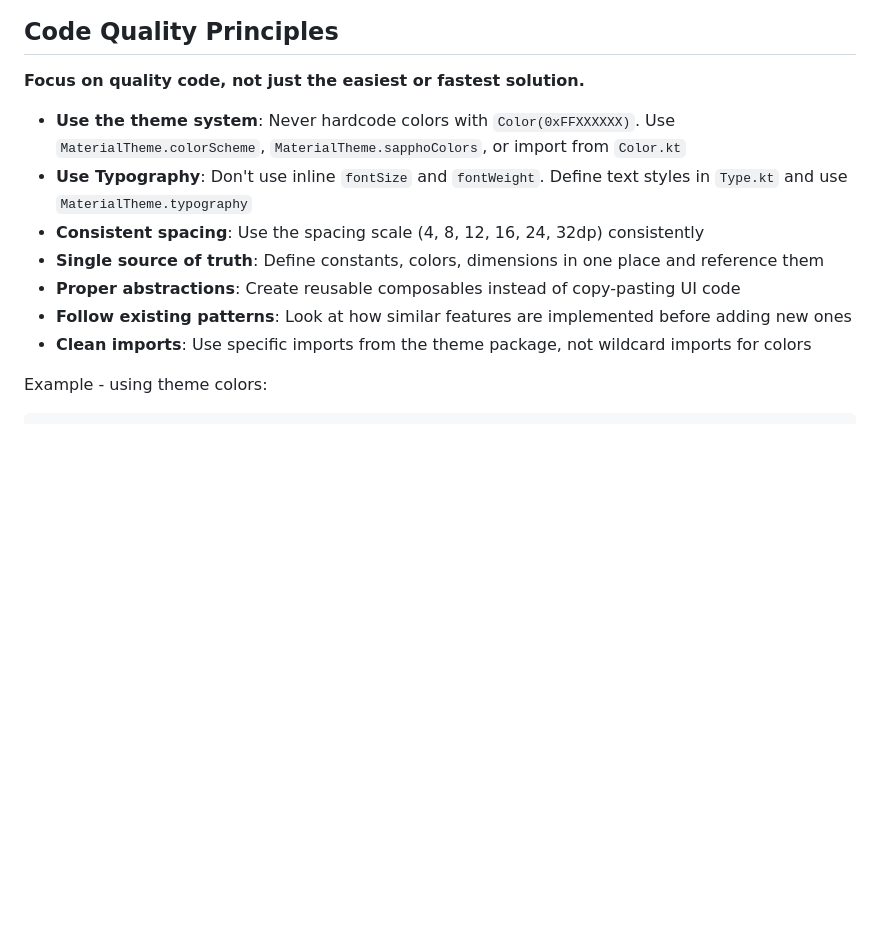
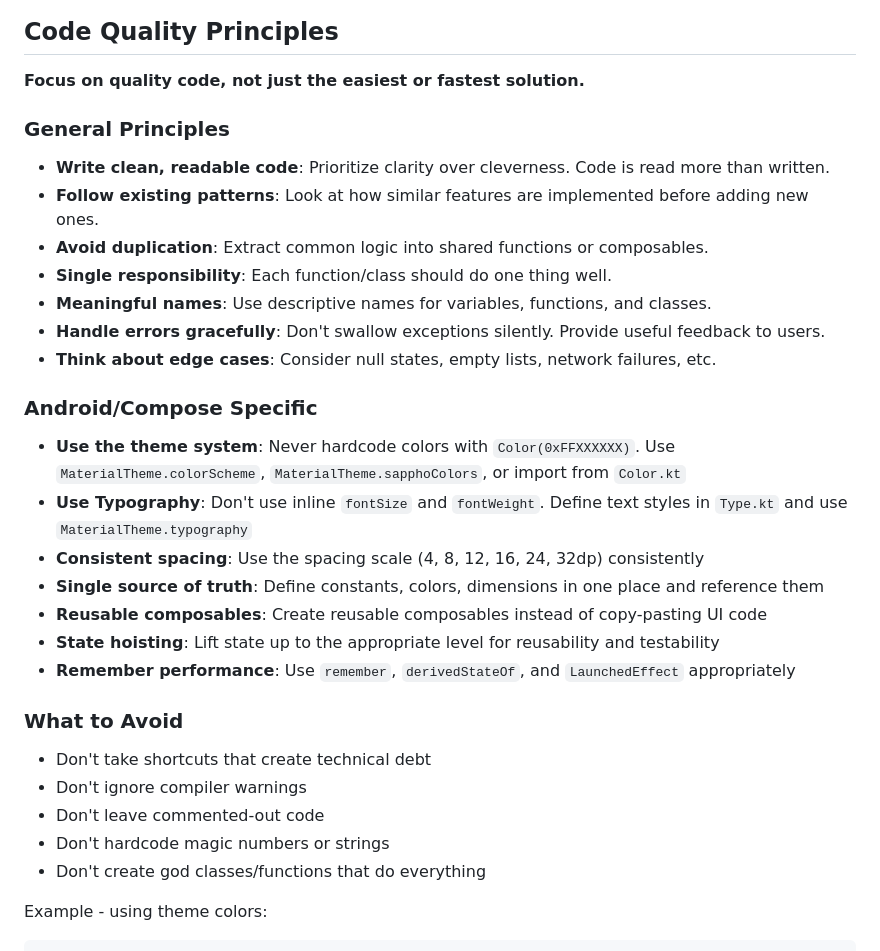
Before and after one commit to mondominator/sappho-android, a Markdown page: CLAUDE.md, the part around the change. Drawn GitHub-style; blank space fills up the shorter version.

Commit message:
Expand code quality principles in CLAUDE.md
Added comprehensive guidance covering:
- General principles (clean code, patterns, naming, error handling)
- Android/Compose specific (themes, typography, state hoisting)
- What to avoid (shortcuts, technical debt, magic numbers)

🤖 Generated with [Claude Code](https://claude.com/claude-code)

Co-Authored-By: Claude Opus 4.5 <noreply@anthropic.com>

````diff
--- a/CLAUDE.md
+++ b/CLAUDE.md
@@ -216,13 +216,30 @@ For security vulnerabilities, use **GitHub Security Advisories** instead of regu
 
 **Focus on quality code, not just the easiest or fastest solution.**
 
+### General Principles
+- **Write clean, readable code**: Prioritize clarity over cleverness. Code is read more than written.
+- **Follow existing patterns**: Look at how similar features are implemented before adding new ones.
+- **Avoid duplication**: Extract common logic into shared functions or composables.
+- **Single responsibility**: Each function/class should do one thing well.
+- **Meaningful names**: Use descriptive names for variables, functions, and classes.
+- **Handle errors gracefully**: Don't swallow exceptions silently. Provide useful feedback to users.
+- **Think about edge cases**: Consider null states, empty lists, network failures, etc.
+
+### Android/Compose Specific
 - **Use the theme system**: Never hardcode colors with `Color(0xFFXXXXXX)`. Use `MaterialTheme.colorScheme`, `MaterialTheme.sapphoColors`, or import from `Color.kt`
 - **Use Typography**: Don't use inline `fontSize` and `fontWeight`. Define text styles in `Type.kt` and use `MaterialTheme.typography`
 - **Consistent spacing**: Use the spacing scale (4, 8, 12, 16, 24, 32dp) consistently
 - **Single source of truth**: Define constants, colors, dimensions in one place and reference them
-- **Proper abstractions**: Create reusable composables instead of copy-pasting UI code
-- **Follow existing patterns**: Look at how similar features are implemented before adding new ones
-- **Clean imports**: Use specific imports from the theme package, not wildcard imports for colors
+- **Reusable composables**: Create reusable composables instead of copy-pasting UI code
+- **State hoisting**: Lift state up to the appropriate level for reusability and testability
+- **Remember performance**: Use `remember`, `derivedStateOf`, and `LaunchedEffect` appropriately
+
+### What to Avoid
+- Don't take shortcuts that create technical debt
+- Don't ignore compiler warnings
+- Don't leave commented-out code
+- Don't hardcode magic numbers or strings
+- Don't create god classes/functions that do everything
 
 Example - using theme colors:
 ```kotlin
````
